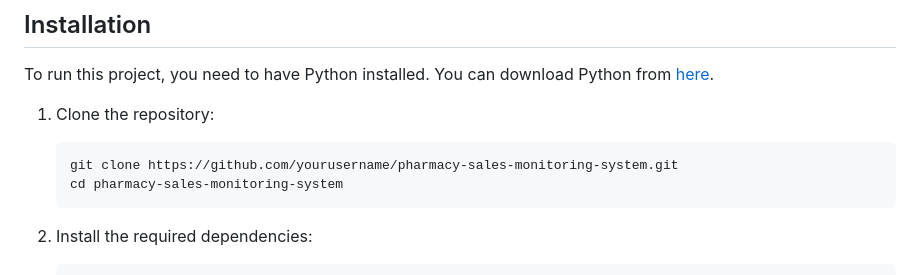
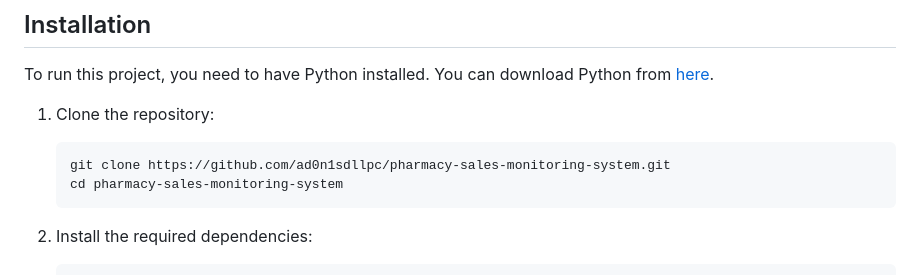
Before and after one commit to ad0n1sdllpc/pharmacy-sales-monitoring-system, a Markdown page: README.md, the part around one of its changes. GitHub-like rendering.

````diff
--- a/README.md
+++ b/README.md
@@ -17,7 +17,7 @@ To run this project, you need to have Python installed. You can download Python
 
 1. Clone the repository:
     ```bash
-    git clone https://github.com/yourusername/pharmacy-sales-monitoring-system.git
+    git clone https://github.com/ad0n1sdllpc/pharmacy-sales-monitoring-system.git
     cd pharmacy-sales-monitoring-system
     ```
 
````
Also changed, not shown: other parts of README.md (+19 -1 lines).
